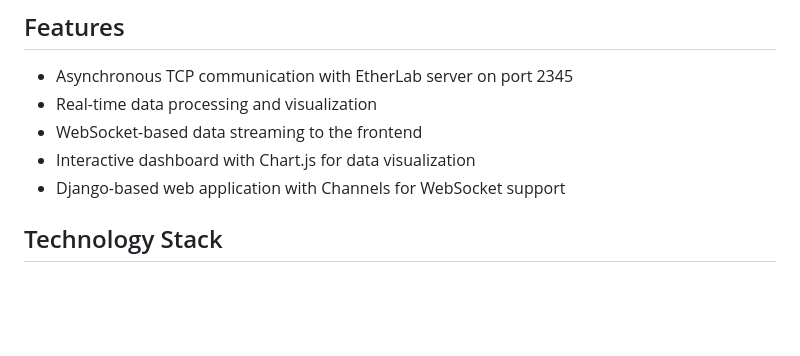
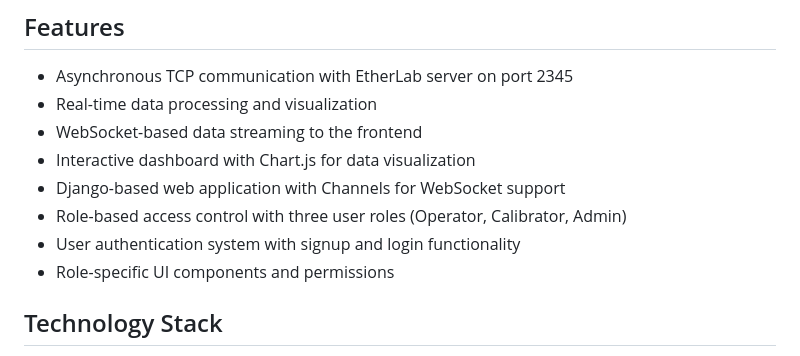
Before and after one commit to shubham-marsdevs/msr_protocol, a Markdown page: README.md, the part around the change printed below. Rendered like a GitHub page; blank space fills up the shorter version.

```diff
--- a/README.md
+++ b/README.md
@@ -9,6 +9,9 @@ This project implements a real-time data visualization system for MSR (Modular S
 - WebSocket-based data streaming to the frontend
 - Interactive dashboard with Chart.js for data visualization
 - Django-based web application with Channels for WebSocket support
+- Role-based access control with three user roles (Operator, Calibrator, Admin)
+- User authentication system with signup and login functionality
+- Role-specific UI components and permissions
 
 ## Technology Stack
 - **Backend**: Django 5.2, Channels 4.2.2
```
Also changed, not shown: other parts of README.md (+74 -11 lines).
